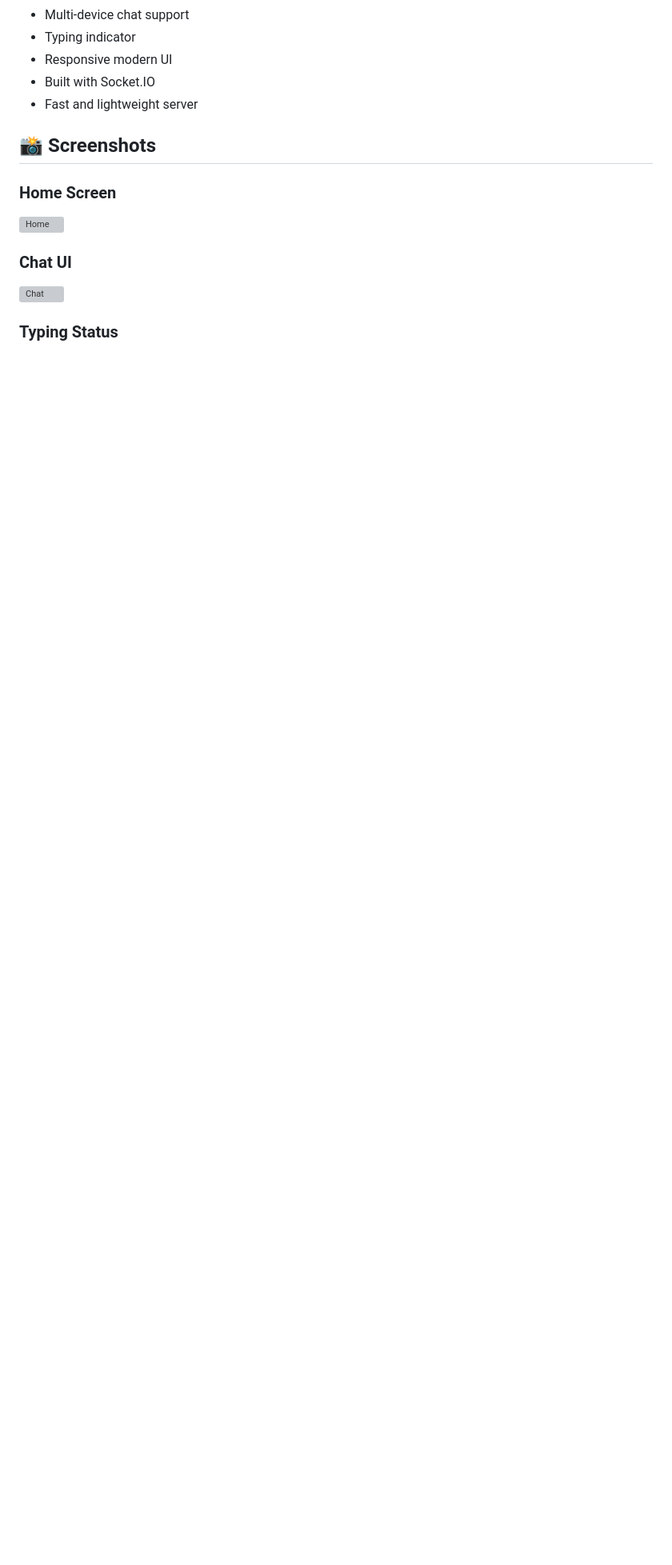
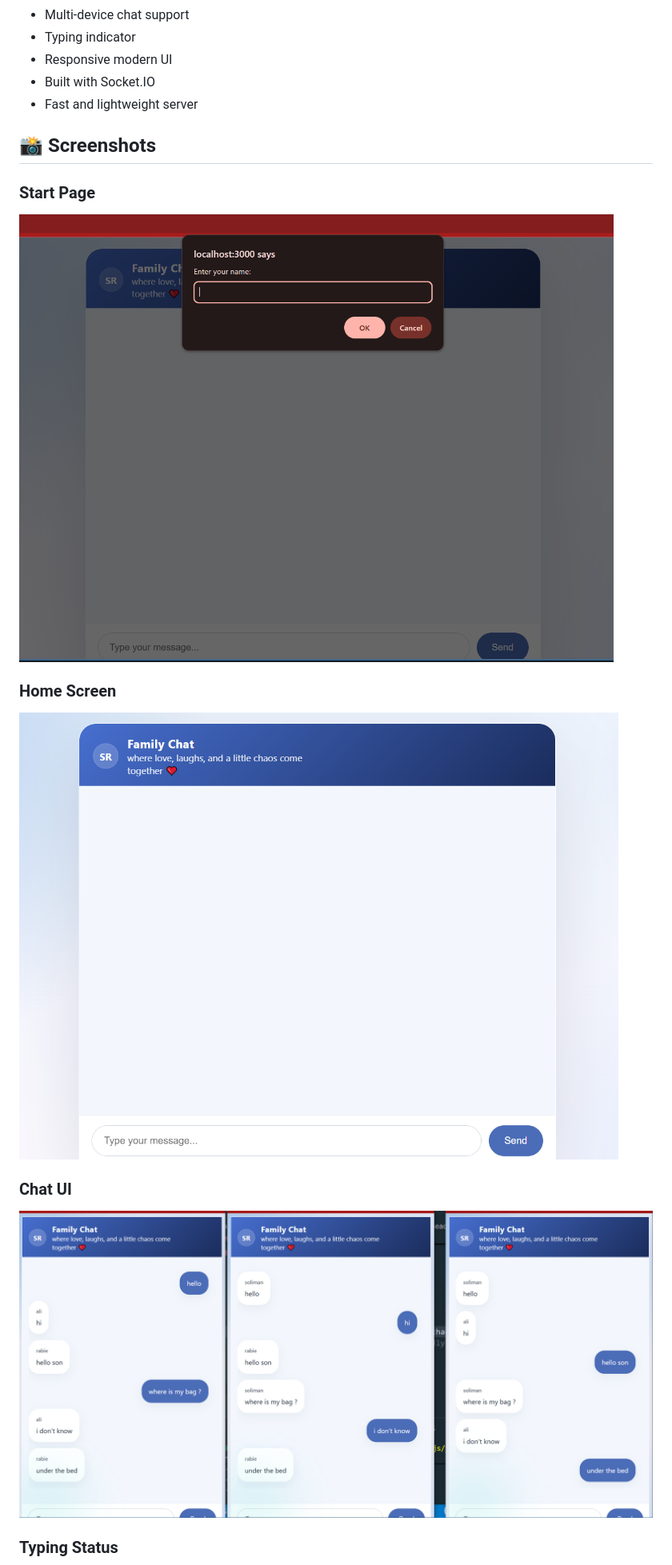
Before and after one commit to SolimanRabie/Chat-App, a Markdown page: README.md, the part around the change printed below. Shown: that part at 80% size. GitHub-like rendering; pictures changed too: images/chatGroup.PNG (added), images/startPage.PNG (added), images/userCahtPNG.PNG (added); blank space fills up the shorter version; grey boxes are pictures that could not be loaded.

Commit message:
add screenshotes and complete readme file

```diff
--- a/README.md
+++ b/README.md
@@ -14,13 +14,17 @@ Users can chat instantly across multiple devices with live typing status.
 
 ## 📸 Screenshots
 
+### Start Page
+
+![Start Page](images/startPage.PNG)
+
 ### Home Screen
 
-![Home](screenshots/home.png)
+![Home](images/userCahtPNG.PNG)
 
 ### Chat UI
 
-![Chat](screenshots/chat.png)
+![Chat](images/chatGroup.PNG)
 
 ### Typing Status
 
```
Also changed, not shown: other parts of README.md (+1 -1 lines), images/Home.PNG (deleted), images/typingStatus.PNG (added).
